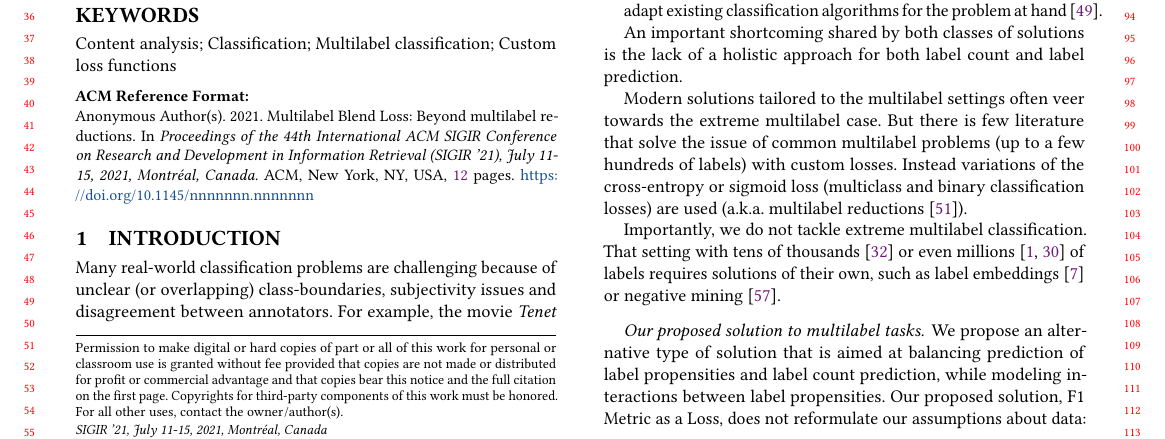
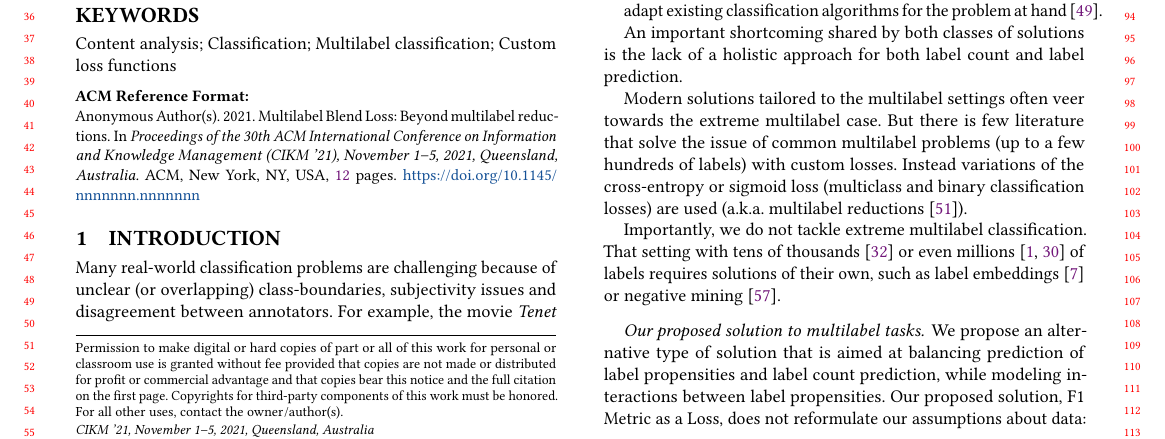
Before and after one commit to gabriben/multilabel, a LaTeX paper (main.tex, which reads meta.tex): part of page 1 of 12, cut so that both start at the same text. Compiled offline with pdfLaTeX.

Commit message:
Conference info.

```diff
--- a/meta.tex
+++ b/meta.tex
@@ -3,8 +3,8 @@
 \copyrightyear{2021}
 \acmYear{2021}
 \setcopyright{rightsretained}
-\acmConference[SIGIR '21]{Proceedings of the 44th International ACM SIGIR Conference on Research and Development in Information Retrieval}{July 11-15, 2021}{Montr{\'{e}}al, Canada}
-\acmBooktitle{Proceedings of the 44th International ACM SIGIR Conference on Research and Development in Information Retrieval (SIGIR '21), July 11-15, 2021, Montr{\'{e}}al, Canada}
+\acmConference[CIKM '21]{Proceedings of the 30th ACM International Conference on Information and Knowledge Management}{November 1--5, 2021}{Queensland, Australia}
+\acmBooktitle{Proceedings of the 30th ACM International Conference on Information and Knowledge Management (CIKM '21), November 1--5, 2021, Queensland, Australia}
 \acmPrice{}
 \settopmatter{printfolios=false}
 
```
